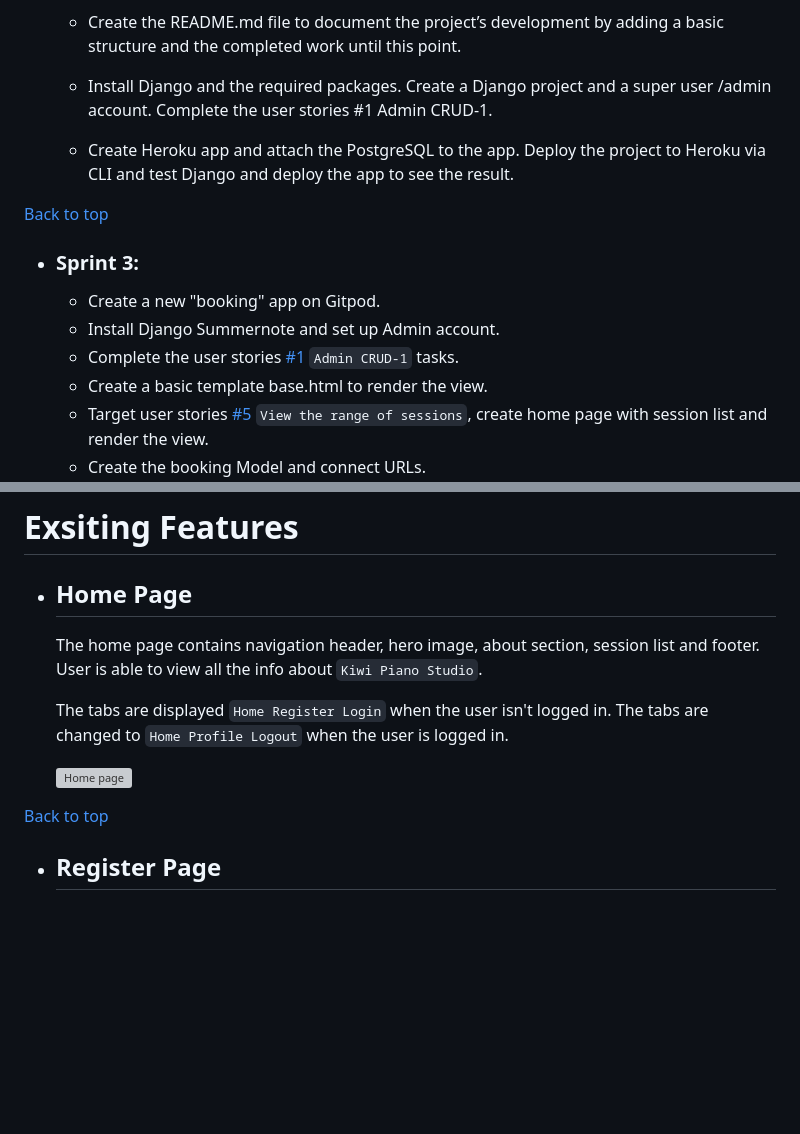
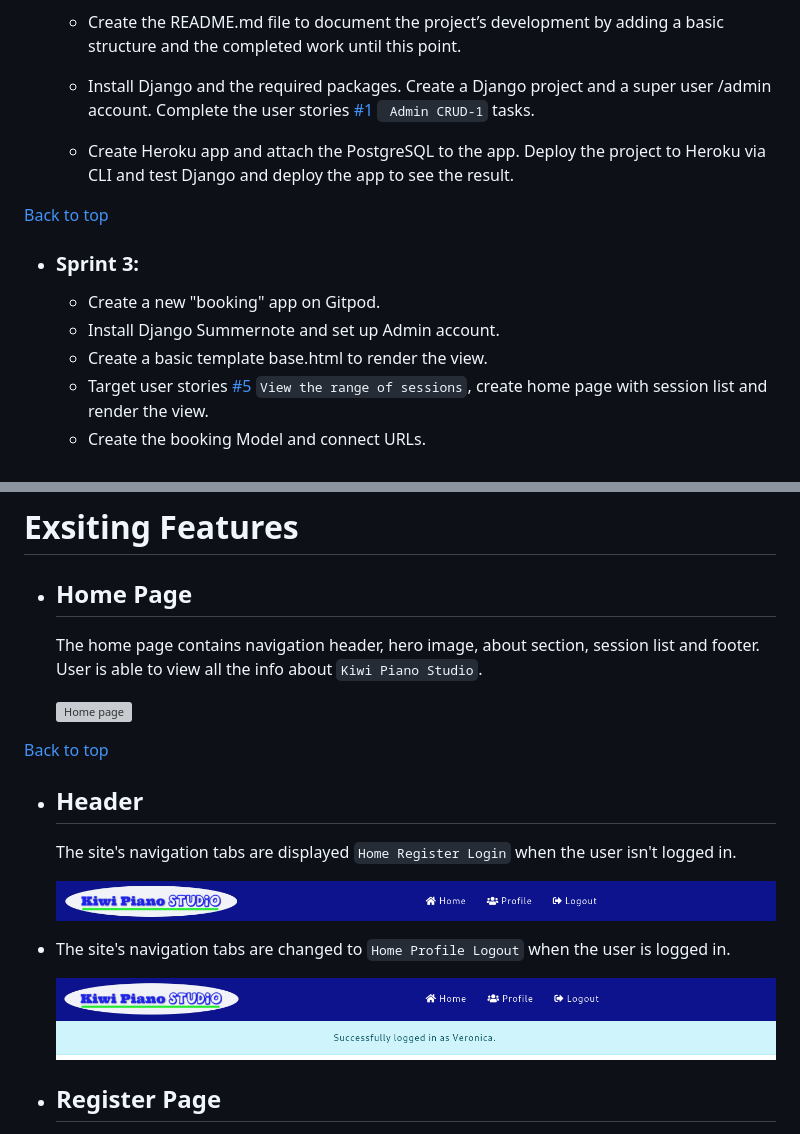
Before and after one commit to PeterLourens/kiwipiano, a Markdown page: README.md, 2 parts joined by grey strips. Rendered like a GitHub page; pictures changed too: media/readme-pics/header1.png (added), media/readme-pics/header2.png (added); blank space fills up the shorter version; grey boxes are pictures that could not be loaded.

Commit message:
Add header features in README.md

````diff
--- a/README.md
+++ b/README.md
@@ -136,7 +136,7 @@ Combine with the project’s scope, personal learning progress, I set the Issues
 
   * Create the README.md file to document the project’s development by adding a basic structure and the completed work until this point.
 
-  * Install Django and the required packages. Create a Django project and a super user /admin account. Complete the user stories #1 Admin CRUD-1.
+  * Install Django and the required packages. Create a Django project and a super user /admin account. Complete the user stories [#1]() ``` Admin CRUD-1``` tasks.
 
   * Create Heroku app and attach the PostgreSQL to the app. Deploy the project to Heroku via CLI and test Django and deploy the app to see the result.
 
@@ -145,7 +145,6 @@ Combine with the project’s scope, personal learning progress, I set the Issues
 * ### Sprint 3:
   * Create a new "booking" app on Gitpod.
   * Install Django Summernote and set up Admin account.
-  * Complete the user stories [#1]() ```Admin CRUD-1``` tasks.
   * Create a basic template base.html to render the view.
   * Target user stories [#5]() ```View the range of sessions```,  create home page with session list and render the view.
   * Create the booking Model and connect URLs.
@@ -233,11 +232,19 @@
 
   The home page contains navigation header, hero image, about section, session list and footer. User is able to view all the info about ```Kiwi Piano Studio```.
 
-  The tabs are displayed ```Home Register Login``` when the user isn't logged in. The tabs are changed to ```Home Profile Logout``` when the user is logged in.
-
   ![Home page](media/readme-pics/home_page.png)
 
 [Back to top](#kiwi-piano-studio)
+
+* ## Header
+  The site's navigation tabs are displayed ```Home Register Login``` when the user isn't logged in.
+
+  ![Header](media/readme-pics/header2.png)
+
+* The site's navigation tabs are changed to ```Home Profile Logout``` when the user is logged in.
+
+  ![Header logged in](media/readme-pics/header1.png)
+
 * ## Register Page
 
   The register page contains a user registration form that asks user to fill in the user name, email address and password. User gets a confirmation after registering an account. The user data is saved in the database.
````
